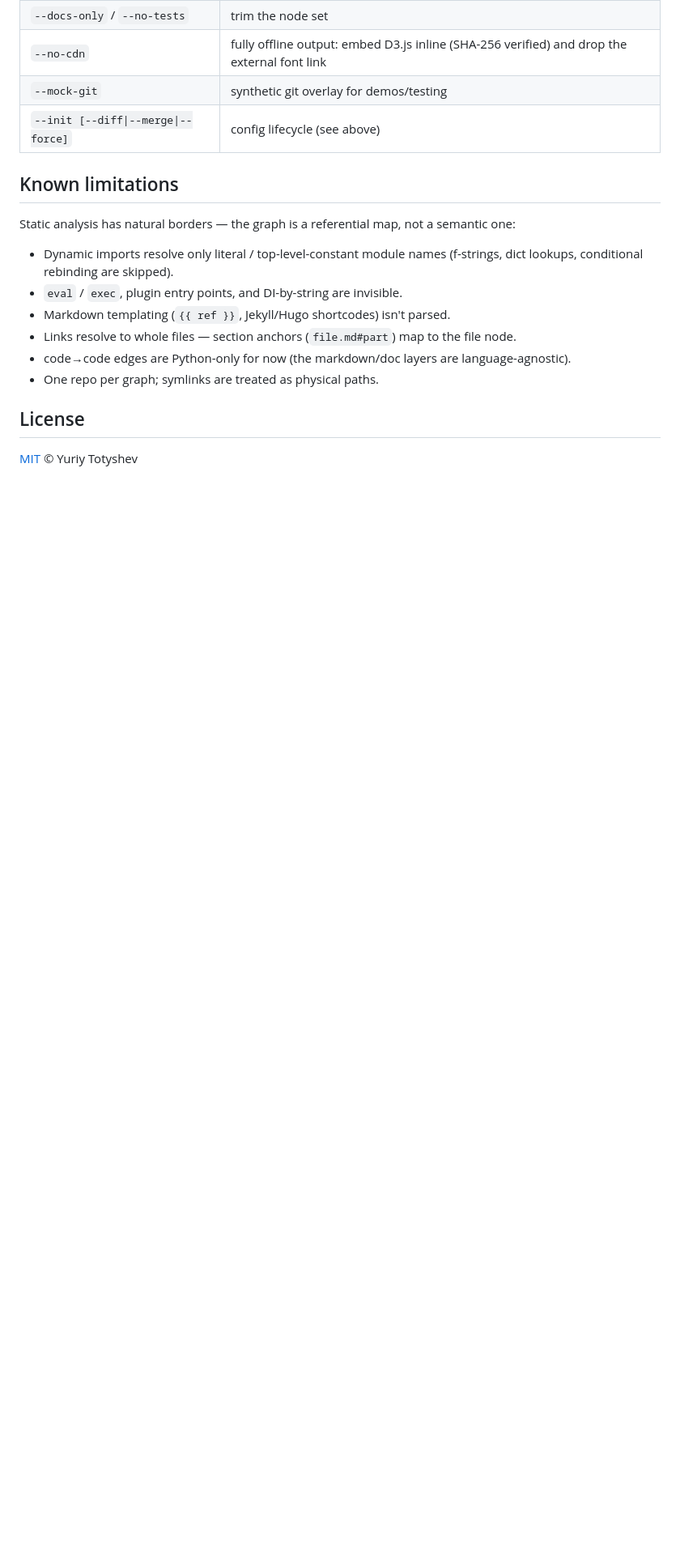
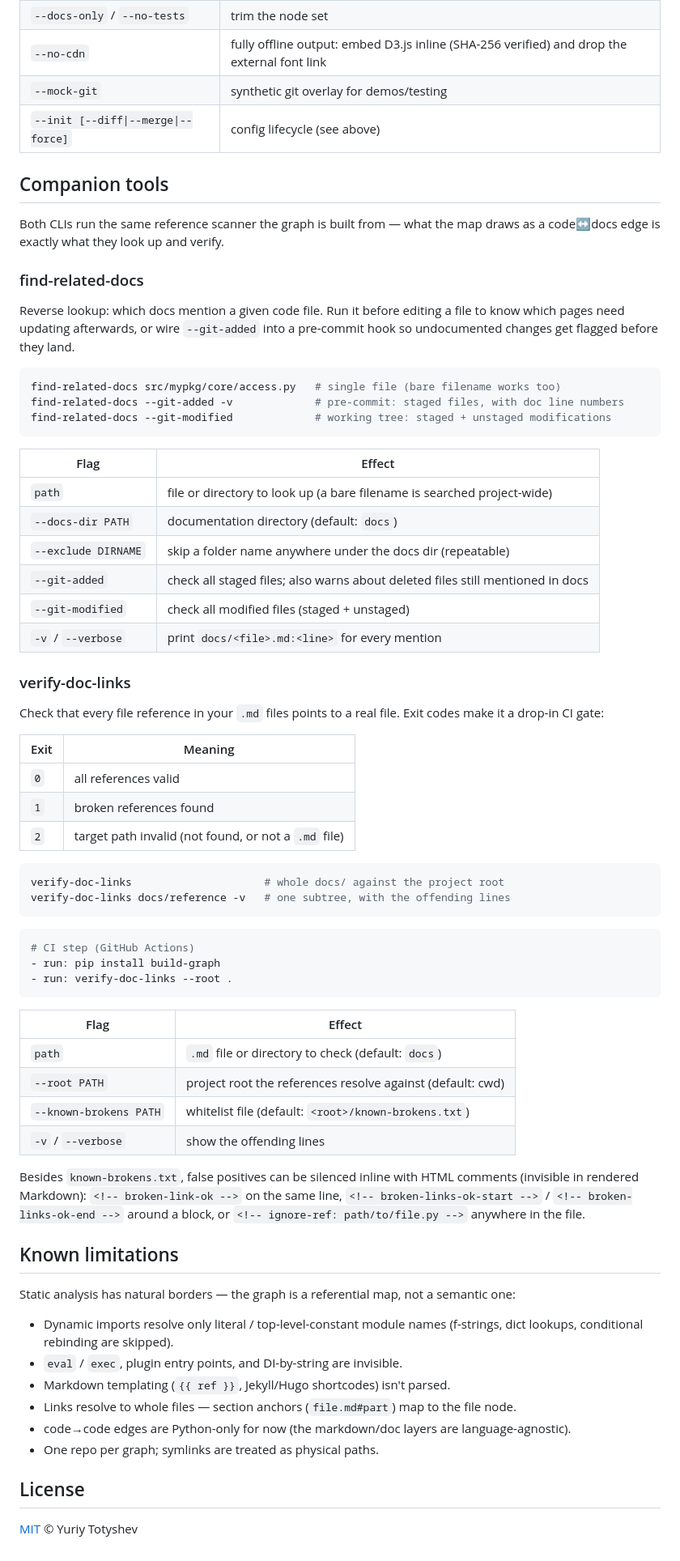
Before and after one commit to Mr-Freewan/build-graph, a Markdown page: README.md, the part around one of its changes. Shown at 81% size. Rendered like a GitHub page; blank space fills up the shorter version.

Commit message:
docs: document companion CLIs (find-related-docs, verify-doc-links) in README

````diff
--- a/README.md
+++ b/README.md
@@ -124,6 +121,66 @@ Two optional plain-text companions, both looked up in the project root:
 | `--mock-git` | synthetic git overlay for demos/testing |
 | `--init [--diff\|--merge\|--force]` | config lifecycle (see above) |
 
+## Companion tools
+
+Both CLIs run the same reference scanner the graph is built from — what the
+map draws as a code↔docs edge is exactly what they look up and verify.
+
+### find-related-docs
+
+Reverse lookup: which docs mention a given code file. Run it before editing a
+file to know which pages need updating afterwards, or wire `--git-added` into
+a pre-commit hook so undocumented changes get flagged before they land.
+
+```bash
+find-related-docs src/mypkg/core/access.py   # single file (bare filename works too)
+find-related-docs --git-added -v             # pre-commit: staged files, with doc line numbers
+find-related-docs --git-modified             # working tree: staged + unstaged modifications
+```
+
+| Flag | Effect |
+|---|---|
+| `path` | file or directory to look up (a bare filename is searched project-wide) |
+| `--docs-dir PATH` | documentation directory (default: `docs`) |
+| `--exclude DIRNAME` | skip a folder name anywhere under the docs dir (repeatable) |
+| `--git-added` | check all staged files; also warns about deleted files still mentioned in docs |
+| `--git-modified` | check all modified files (staged + unstaged) |
+| `-v` / `--verbose` | print `docs/<file>.md:<line>` for every mention |
+
+### verify-doc-links
+
+Check that every file reference in your `.md` files points to a real file.
+Exit codes make it a drop-in CI gate:
+
+| Exit | Meaning |
+|---|---|
+| `0` | all references valid |
+| `1` | broken references found |
+| `2` | target path invalid (not found, or not a `.md` file) |
+
+```bash
+verify-doc-links                     # whole docs/ against the project root
+verify-doc-links docs/reference -v   # one subtree, with the offending lines
+```
+
+```yaml
+# CI step (GitHub Actions)
+- run: pip install build-graph
+- run: verify-doc-links --root .
+```
+
+| Flag | Effect |
+|---|---|
+| `path` | `.md` file or directory to check (default: `docs`) |
+| `--root PATH` | project root the references resolve against (default: cwd) |
+| `--known-brokens PATH` | whitelist file (default: `<root>/known-brokens.txt`) |
+| `-v` / `--verbose` | show the offending lines |
+
+Besides `known-brokens.txt`, false positives can be silenced inline with HTML
+comments (invisible in rendered Markdown): `<!-- broken-link-ok -->` on the
+same line, `<!-- broken-links-ok-start -->` / `<!-- broken-links-ok-end -->`
+around a block, or `<!-- ignore-ref: path/to/file.py -->` anywhere in the file.
+
 ## Known limitations
 
 Static analysis has natural borders — the graph is a referential map, not a
````
Also changed, not shown: other parts of README.md (+3 -6 lines).
